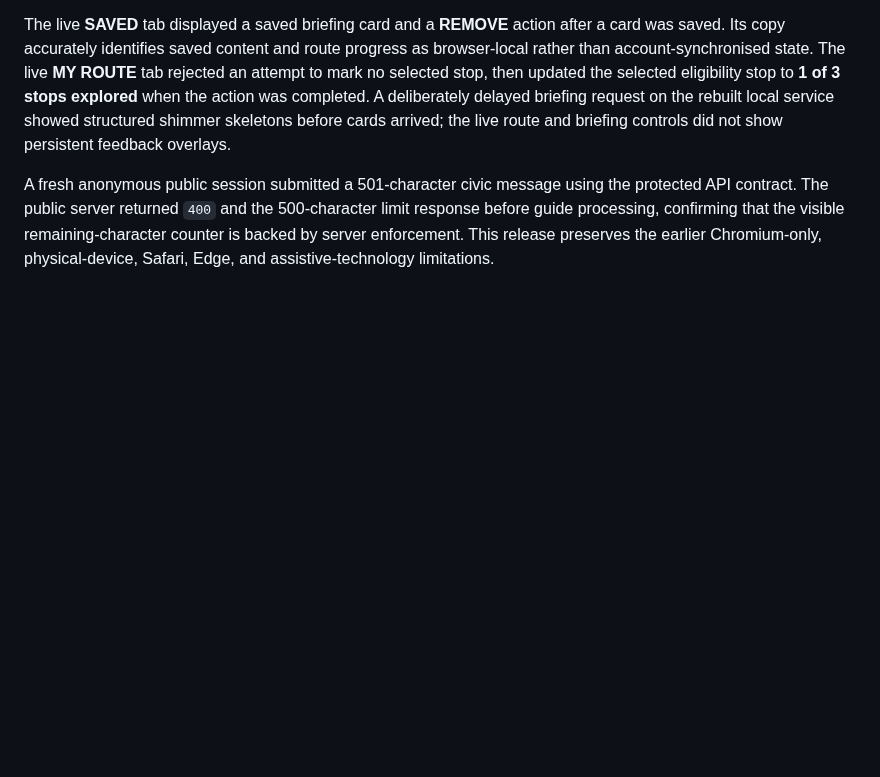
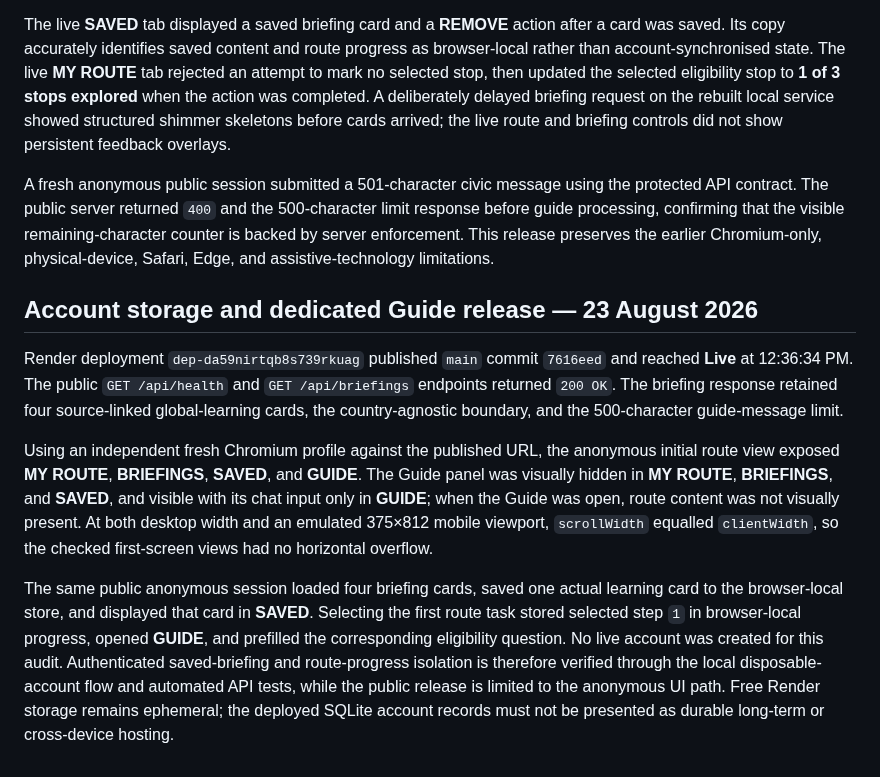
Before and after one commit to Ishwarpatra/CivicFlow, a Markdown page: docs/UI_AUDIT.md, the part around the change. GitHub-like rendering; blank space fills up the shorter version.

Commit message:
docs(audit): record deployed guide isolation

```diff
--- a/docs/UI_AUDIT.md
+++ b/docs/UI_AUDIT.md
@@ -103,3 +103,11 @@ Render deployment `dep-da58s03m8hqs73brsc90` published commit `97ecb08` and reac
 The live **SAVED** tab displayed a saved briefing card and a **REMOVE** action after a card was saved. Its copy accurately identifies saved content and route progress as browser-local rather than account-synchronised state. The live **MY ROUTE** tab rejected an attempt to mark no selected stop, then updated the selected eligibility stop to **1 of 3 stops explored** when the action was completed. A deliberately delayed briefing request on the rebuilt local service showed structured shimmer skeletons before cards arrived; the live route and briefing controls did not show persistent feedback overlays.
 
 A fresh anonymous public session submitted a 501-character civic message using the protected API contract. The public server returned `400` and the 500-character limit response before guide processing, confirming that the visible remaining-character counter is backed by server enforcement. This release preserves the earlier Chromium-only, physical-device, Safari, Edge, and assistive-technology limitations.
+
+## Account storage and dedicated Guide release — 23 August 2026
+
+Render deployment `dep-da59nirtqb8s739rkuag` published `main` commit `7616eed` and reached **Live** at 12:36:34 PM. The public `GET /api/health` and `GET /api/briefings` endpoints returned `200 OK`. The briefing response retained four source-linked global-learning cards, the country-agnostic boundary, and the 500-character guide-message limit.
+
+Using an independent fresh Chromium profile against the published URL, the anonymous initial route view exposed **MY ROUTE**, **BRIEFINGS**, **SAVED**, and **GUIDE**. The Guide panel was visually hidden in **MY ROUTE**, **BRIEFINGS**, and **SAVED**, and visible with its chat input only in **GUIDE**; when the Guide was open, route content was not visually present. At both desktop width and an emulated 375×812 mobile viewport, `scrollWidth` equalled `clientWidth`, so the checked first-screen views had no horizontal overflow.
+
+The same public anonymous session loaded four briefing cards, saved one actual learning card to the browser-local store, and displayed that card in **SAVED**. Selecting the first route task stored selected step `1` in browser-local progress, opened **GUIDE**, and prefilled the corresponding eligibility question. No live account was created for this audit. Authenticated saved-briefing and route-progress isolation is therefore verified through the local disposable-account flow and automated API tests, while the public release is limited to the anonymous UI path. Free Render storage remains ephemeral; the deployed SQLite account records must not be presented as durable long-term or cross-device hosting.
```
